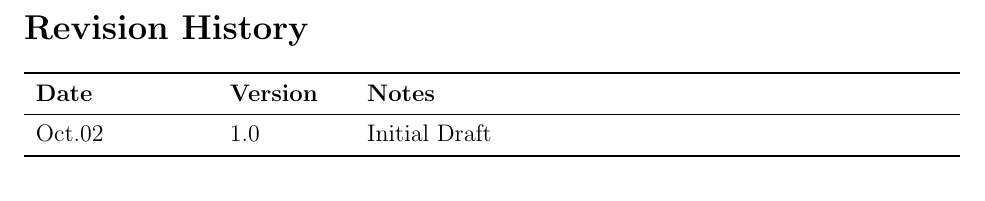
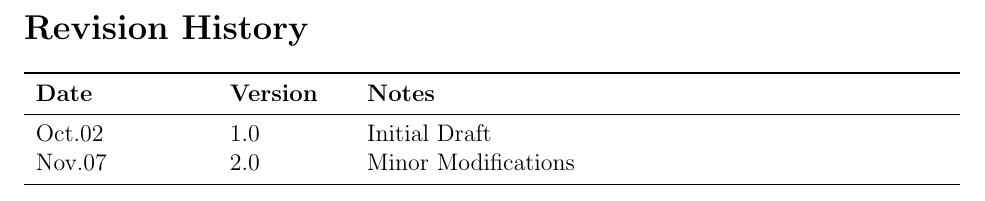
Before and after one commit to Zhang-Zhi-ZZ/CAS741Project, a LaTeX document (Double Pendulum/docs/SRS/SRS.tex): part of page 3 of 25, cut so that both start at the same text. Compiled offline with pdfLaTeX.

Commit message:
versio # updated

```diff
--- a/Double Pendulum/docs/SRS/SRS.tex
+++ b/Double Pendulum/docs/SRS/SRS.tex
@@ -103,6 +103,7 @@
 \toprule {\bf Date} & {\bf Version} & {\bf Notes}\\
 \midrule
 Oct.02 & 1.0 & Initial Draft\\
+Nov.07 & 2.0 & Minor Modifications\\
 \bottomrule
 \end{tabularx}
 
```
Also changed, not shown: Double Pendulum/docs/SRS/SRS.pdf.
